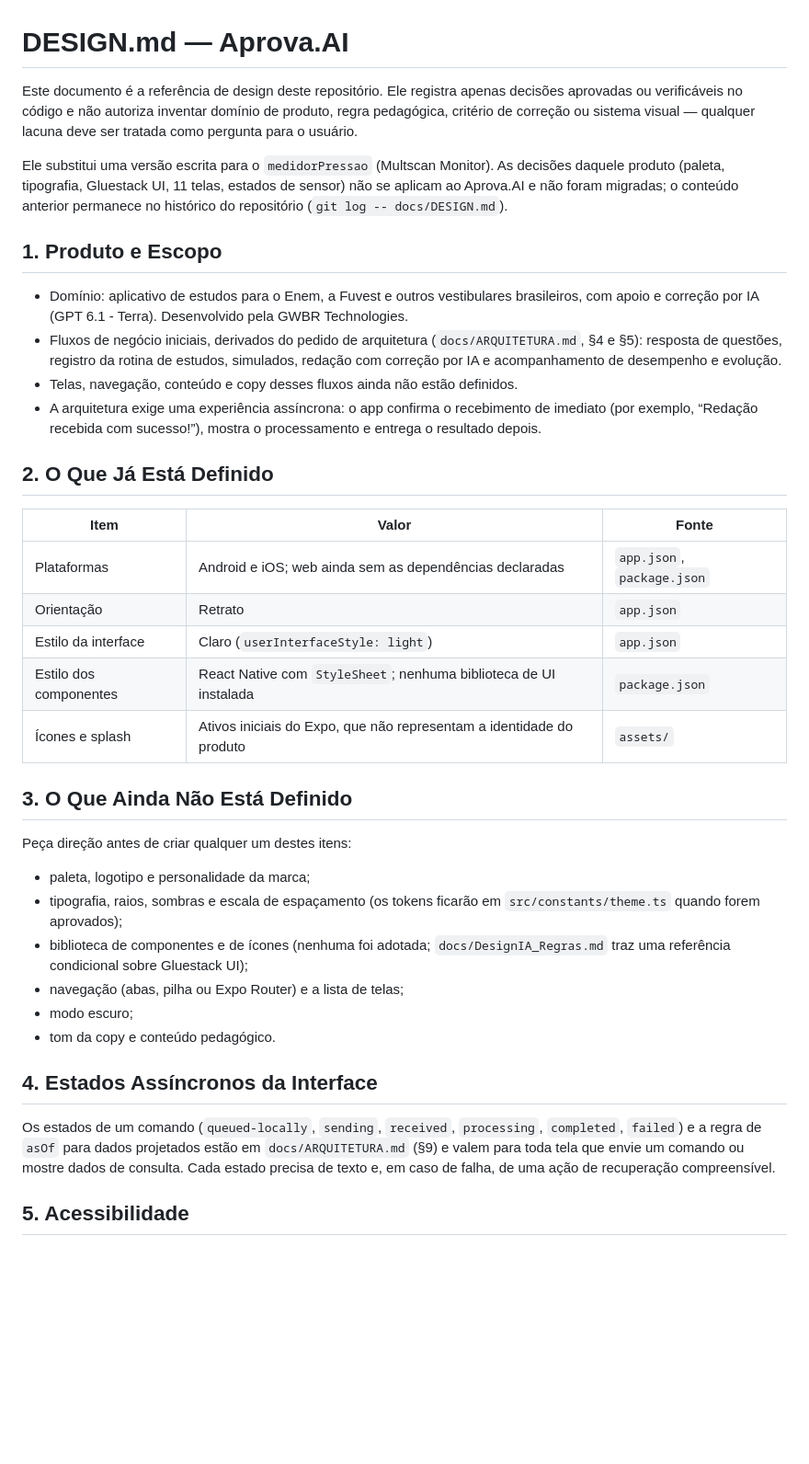
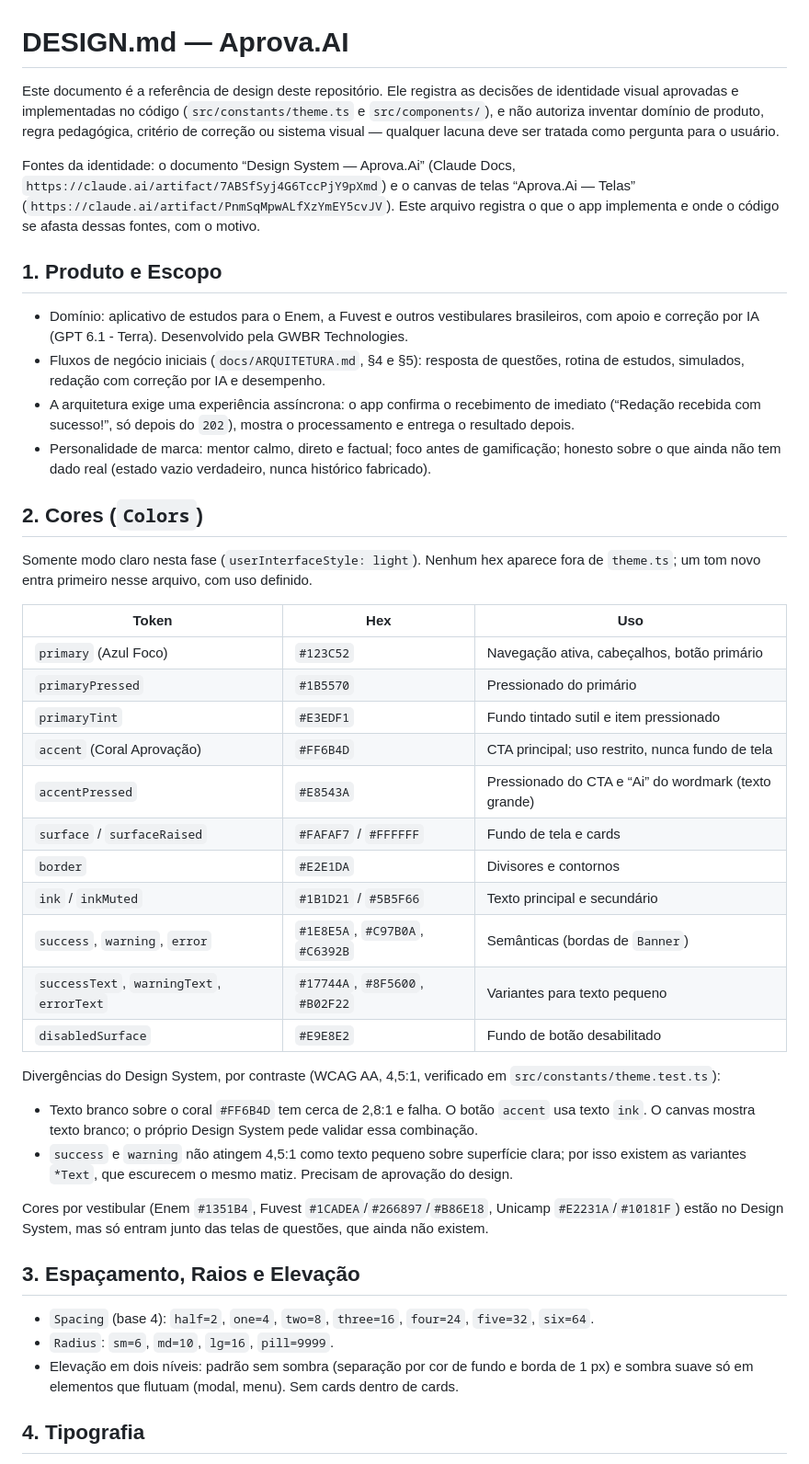
Before and after one commit to GWBR-Technologies/Aprova.AI, a Markdown page: docs/DESIGN.md, the part around one of its changes. Shown at 92% size. Drawn GitHub-style; blank space fills up the shorter version.

Commit message:
(docs): Registrada a identidade visual do Aprova.AI em DESIGN.md com as divergências do canvas

```diff
--- a/docs/DESIGN.md
+++ b/docs/DESIGN.md
@@ -1,40 +1,46 @@
 # DESIGN.md — Aprova.AI
 
-Este documento é a referência de design deste repositório. Ele registra apenas decisões aprovadas ou verificáveis no código e não autoriza inventar domínio de produto, regra pedagógica, critério de correção ou sistema visual — qualquer lacuna deve ser tratada como pergunta para o usuário.
+Este documento é a referência de design deste repositório. Ele registra as decisões de identidade visual aprovadas e implementadas no código (`src/constants/theme.ts` e `src/components/`), e não autoriza inventar domínio de produto, regra pedagógica, critério de correção ou sistema visual — qualquer lacuna deve ser tratada como pergunta para o usuário.
 
-Ele substitui uma versão escrita para o `medidorPressao` (Multscan Monitor). As decisões daquele produto (paleta, tipografia, Gluestack UI, 11 telas, estados de sensor) não se aplicam ao Aprova.AI e não foram migradas; o conteúdo anterior permanece no histórico do repositório (`git log -- docs/DESIGN.md`).
+Fontes da identidade: o documento “Design System — Aprova.Ai” (Claude Docs, `https://claude.ai/artifact/7ABSfSyj4G6TccPjY9pXmd`) e o canvas de telas “Aprova.Ai — Telas” (`https://claude.ai/artifact/PnmSqMpwALfXzYmEY5cvJV`). Este arquivo registra o que o app implementa e onde o código se afasta dessas fontes, com o motivo.
 
 ## 1. Produto e Escopo
 
 - Domínio: aplicativo de estudos para o Enem, a Fuvest e outros vestibulares brasileiros, com apoio e correção por IA (GPT 6.1 - Terra). Desenvolvido pela GWBR Technologies.
-- Fluxos de negócio iniciais, derivados do pedido de arquitetura (`docs/ARQUITETURA.md`, §4 e §5): resposta de questões, registro da rotina de estudos, simulados, redação com correção por IA e acompanhamento de desempenho e evolução.
-- Telas, navegação, conteúdo e copy desses fluxos ainda não estão definidos.
-- A arquitetura exige uma experiência assíncrona: o app confirma o recebimento de imediato (por exemplo, “Redação recebida com sucesso!”), mostra o processamento e entrega o resultado depois.
+- Fluxos de negócio iniciais (`docs/ARQUITETURA.md`, §4 e §5): resposta de questões, rotina de estudos, simulados, redação com correção por IA e desempenho.
+- A arquitetura exige uma experiência assíncrona: o app confirma o recebimento de imediato (“Redação recebida com sucesso!”, só depois do `202`), mostra o processamento e entrega o resultado depois.
+- Personalidade de marca: mentor calmo, direto e factual; foco antes de gamificação; honesto sobre o que ainda não tem dado real (estado vazio verdadeiro, nunca histórico fabricado).
 
-## 2. O Que Já Está Definido
+## 2. Cores (`Colors`)
 
-| Item | Valor | Fonte |
+Somente modo claro nesta fase (`userInterfaceStyle: light`). Nenhum hex aparece fora de `theme.ts`; um tom novo entra primeiro nesse arquivo, com uso definido.
+
+| Token | Hex | Uso |
 | --- | --- | --- |
-| Plataformas | Android e iOS; web ainda sem as dependências declaradas | `app.json`, `package.json` |
-| Orientação | Retrato | `app.json` |
-| Estilo da interface | Claro (`userInterfaceStyle: light`) | `app.json` |
-| Estilo dos componentes | React Native com `StyleSheet`; nenhuma biblioteca de UI instalada | `package.json` |
-| Ícones e splash | Ativos iniciais do Expo, que não representam a identidade do produto | `assets/` |
+| `primary` (Azul Foco) | `#123C52` | Navegação ativa, cabeçalhos, botão primário |
+| `primaryPressed` | `#1B5570` | Pressionado do primário |
+| `primaryTint` | `#E3EDF1` | Fundo tintado sutil e item pressionado |
+| `accent` (Coral Aprovação) | `#FF6B4D` | CTA principal; uso restrito, nunca fundo de tela |
+| `accentPressed` | `#E8543A` | Pressionado do CTA e “Ai” do wordmark (texto grande) |
+| `surface` / `surfaceRaised` | `#FAFAF7` / `#FFFFFF` | Fundo de tela e cards |
+| `border` | `#E2E1DA` | Divisores e contornos |
+| `ink` / `inkMuted` | `#1B1D21` / `#5B5F66` | Texto principal e secundário |
+| `success`, `warning`, `error` | `#1E8E5A`, `#C97B0A`, `#C6392B` | Semânticas (bordas de `Banner`) |
+| `successText`, `warningText`, `errorText` | `#17744A`, `#8F5600`, `#B02F22` | Variantes para texto pequeno |
+| `disabledSurface` | `#E9E8E2` | Fundo de botão desabilitado |
 
-## 3. O Que Ainda Não Está Definido
+Divergências do Design System, por contraste (WCAG AA, 4,5:1, verificado em `src/constants/theme.test.ts`):
 
-Peça direção antes de criar qualquer um destes itens:
+- Texto branco sobre o coral `#FF6B4D` tem cerca de 2,8:1 e falha. O botão `accent` usa texto `ink`. O canvas mostra texto branco; o próprio Design System pede validar essa combinação.
+- `success` e `warning` não atingem 4,5:1 como texto pequeno sobre superfície clara; por isso existem as variantes `*Text`, que escurecem o mesmo matiz. Precisam de aprovação do design.
 
-- paleta, logotipo e personalidade da marca;
-- tipografia, raios, sombras e escala de espaçamento (os tokens ficarão em `src/constants/theme.ts` quando forem aprovados);
-- biblioteca de componentes e de ícones (nenhuma foi adotada; `docs/DesignIA_Regras.md` traz uma referência condicional sobre Gluestack UI);
-- navegação (abas, pilha ou Expo Router) e a lista de telas;
-- modo escuro;
-- tom da copy e conteúdo pedagógico.
+Cores por vestibular (Enem `#1351B4`, Fuvest `#1CADEA`/`#266897`/`#B86E18`, Unicamp `#E2231A`/`#10181F`) estão no Design System, mas só entram junto das telas de questões, que ainda não existem.
 
-## 4. Estados Assíncronos da Interface
+## 3. Espaçamento, Raios e Elevação
 
-Os estados de um comando (`queued-locally`, `sending`, `received`, `processing`, `completed`, `failed`) e a regra de `asOf` para dados projetados estão em `docs/ARQUITETURA.md` (§9) e valem para toda tela que envie um comando ou mostre dados de consulta. Cada estado precisa de texto e, em caso de falha, de uma ação de recuperação compreensível.
+- `Spacing` (base 4): `half=2`, `one=4`, `two=8`, `three=16`, `four=24`, `five=32`, `six=64`.
+- `Radius`: `sm=6`, `md=10`, `lg=16`, `pill=9999`.
+- Elevação em dois níveis: padrão sem sombra (separação por cor de fundo e borda de 1 px) e sombra suave só em elementos que flutuam (modal, menu). Sem cards dentro de cards.
 
-## 5. Acessibilidade
+## 4. Tipografia
 
```
Also changed, not shown: other parts of docs/DESIGN.md (+48 -14 lines).
